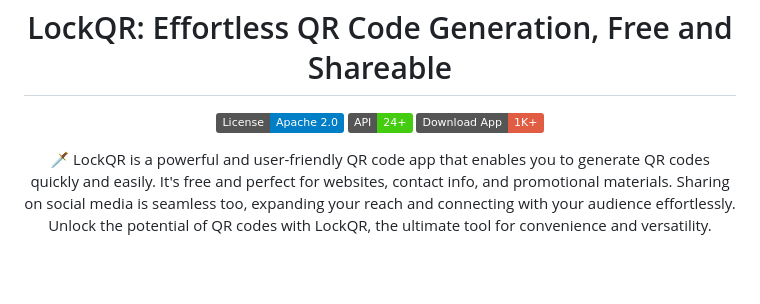
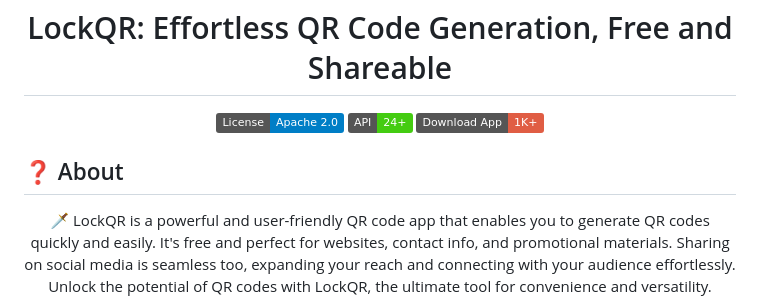
Before and after one commit to sagardhadke/LockQR, a Markdown page: README.md, the part around the change. GitHub-like rendering; badges without logos; blank space fills up the shorter version.

```diff
--- a/README.md
+++ b/README.md
@@ -10,6 +10,8 @@
   <a href="https://android-arsenal.com/api?level=24"><img alt="API" src="https://img.shields.io/badge/API-24%2B-brightgreen.svg?style=flat"/></a>
     <a href="https://sagardhadke.github.io/LockQR/"><img alt="Download LockQR App" src="https://img.shields.io/badge/Download_App-1K+-red"/></a>
 </p>
+
+## ❓ About
 
 <p align="center">
 🗡️ LockQR is a powerful and user-friendly QR code app that enables you to generate QR codes quickly and easily. It's free and perfect for websites, contact info, and promotional materials. Sharing on social media is seamless too, expanding your reach and connecting with your audience effortlessly. Unlock the potential of QR codes with LockQR, the ultimate tool for convenience and versatility.
```
